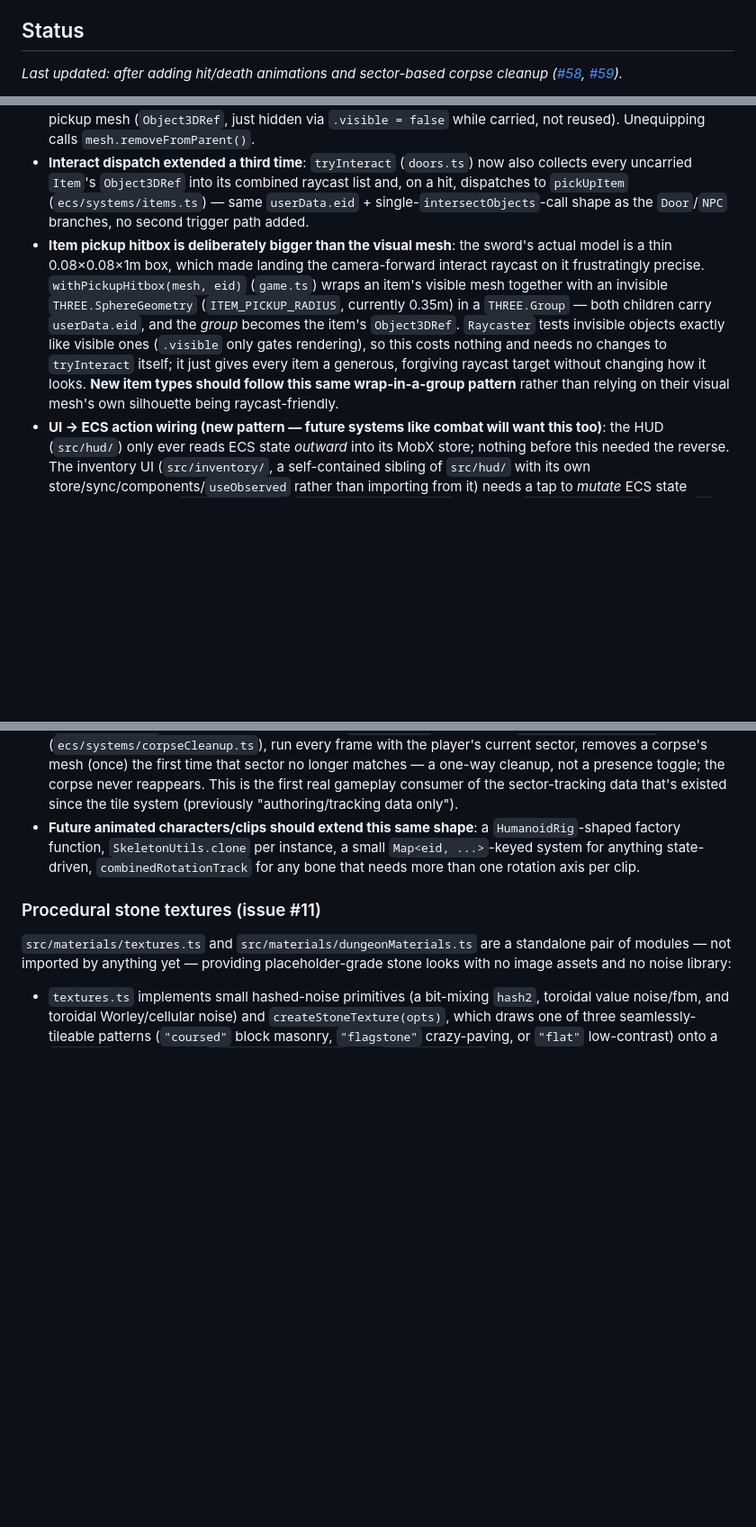
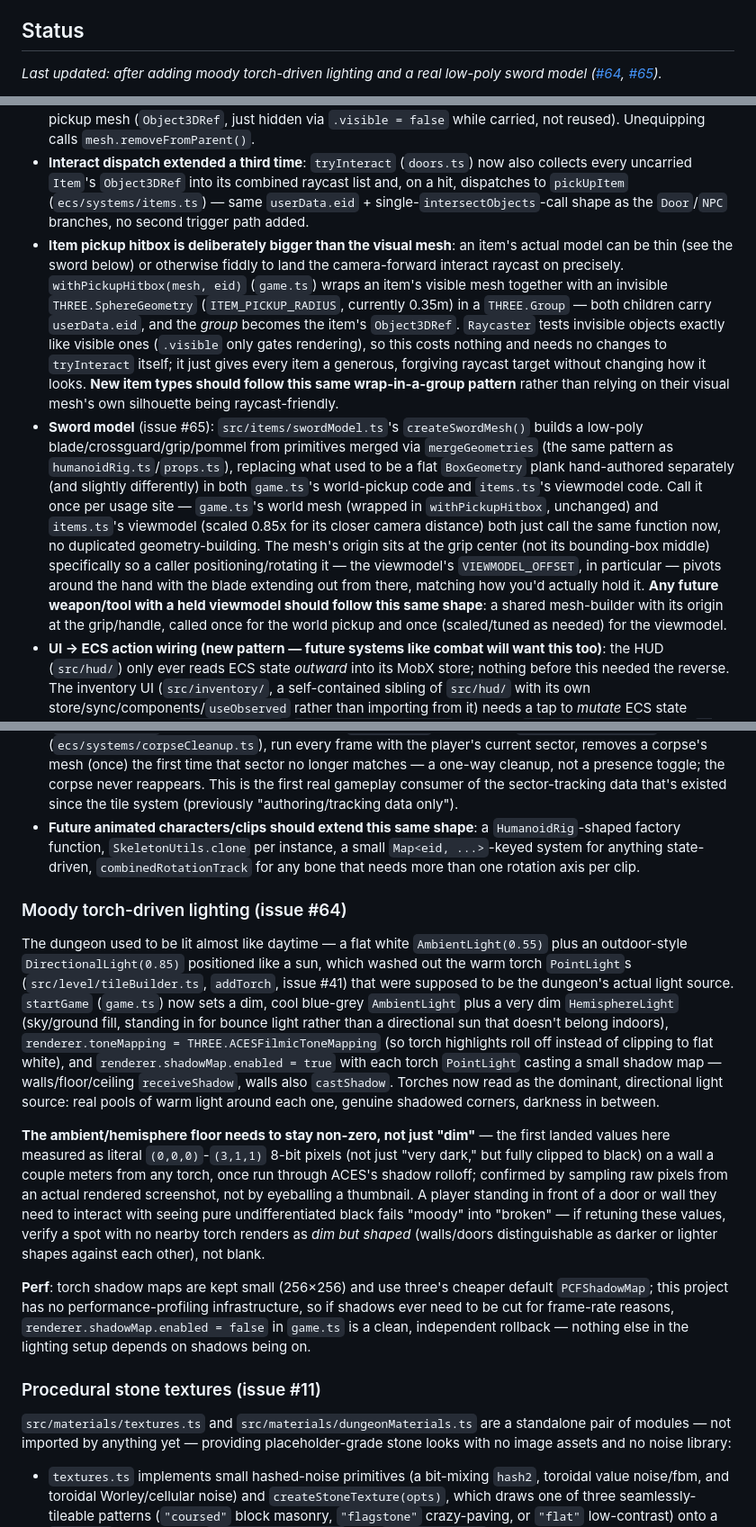
Before and after one commit to nikolajbaer/vibe-dungeon, a Markdown page: README.md, 3 parts joined by grey strips. Shown at 90% size. Drawn GitHub-style; blank space fills up the shorter version.

Commit message:
Update README status/design notes for moody lighting + sword model
Status section reflects #64/#65 (torch-driven lighting, low-poly sword)
just merged. Adds a Design Notes entry for the lighting approach —
including the non-zero-ambient-floor lesson learned while reviewing it
(the first landed values clipped to literal pure black away from
torches) — and a note on the shared sword-mesh-builder pattern in the
Inventory section for future weapon/tool viewmodels to follow.

```diff
--- a/README.md
+++ b/README.md
@@ -11,5 +11,5 @@ A web-based 3D dungeon crawler in the spirit of *Ultima Underworld*, built with
 
 ## Status
 
-_Last updated: after adding hit/death animations and sector-based corpse cleanup ([#58](../../issues/58), [#59](../../issues/59))._
+_Last updated: after adding moody torch-driven lighting and a real low-poly sword model ([#64](../../issues/64), [#65](../../issues/65))._
 
@@ -112,7 +112,8 @@ A full pickup/equip vertical slice, extending two conventions established earlie
 - **Item data model**: `src/items/itemTypes.ts` is a small static registry (`ITEM_TYPES`, keyed by id) of what an item *is* — name, Unicode icon, and an `EquipSlotKind` (`"hand"` or `null`) — the same `TILE_TYPES`-style split between shared type data and per-instance ECS state that `src/level/tiles.ts` uses. An item *instance* is a first-class entity, mirroring how `Door`/`NPC` are entities rather than fields on the player: `Item` (`itemTypeId`, in `ecs/components.ts`) plus `Position`/`Object3DRef` for one lying in the world. Picking it up (the `Item` branch of `tryInteract`, dispatched exactly like the `Door`/`NPC` branches beside it) adds `Carried` (`ownerEid`, `slot`) rather than destroying/respawning the entity; equipping/unequipping (`ecs/systems/items.ts`) only ever changes `Carried.slot` in place, between `"inventory"` and the paper-doll slots (`"head"/"torso"/"legs"/"hand-left"/"hand-right"`, only the hand ones functional today). This shape was chosen deliberately so a later container item — something else that's `Carried`-*by* rather than just carrying — fits without reworking the model, even though no container exists yet.
 - **Viewmodel**: equipping a hand-slot item attaches a small placeholder mesh directly to the *camera* (`camera.add(...)`, not the scene) at a fixed camera-relative offset (`Viewmodel` in `components.ts` holds the reference) — it rides rigidly with the view like a classic FPS weapon, independent of the item's in-world pickup mesh (`Object3DRef`, just hidden via `.visible = false` while carried, not reused). Unequipping calls `mesh.removeFromParent()`.
 - **Interact dispatch extended a third time**: `tryInteract` (`doors.ts`) now also collects every uncarried `Item`'s `Object3DRef` into its combined raycast list and, on a hit, dispatches to `pickUpItem` (`ecs/systems/items.ts`) — same `userData.eid` + single-`intersectObjects`-call shape as the `Door`/`NPC` branches, no second trigger path added.
-- **Item pickup hitbox is deliberately bigger than the visual mesh**: the sword's actual model is a thin 0.08×0.08×1m box, which made landing the camera-forward interact raycast on it frustratingly precise. `withPickupHitbox(mesh, eid)` (`game.ts`) wraps an item's visible mesh together with an invisible `THREE.SphereGeometry` (`ITEM_PICKUP_RADIUS`, currently 0.35m) in a `THREE.Group` — both children carry `userData.eid`, and the *group* becomes the item's `Object3DRef`. `Raycaster` tests invisible objects exactly like visible ones (`.visible` only gates rendering), so this costs nothing and needs no changes to `tryInteract` itself; it just gives every item a generous, forgiving raycast target without changing how it looks. **New item types should follow this same wrap-in-a-group pattern** rather than relying on their visual mesh's own silhouette being raycast-friendly.
+- **Item pickup hitbox is deliberately bigger than the visual mesh**: an item's actual model can be thin (see the sword below) or otherwise fiddly to land the camera-forward interact raycast on precisely. `withPickupHitbox(mesh, eid)` (`game.ts`) wraps an item's visible mesh together with an invisible `THREE.SphereGeometry` (`ITEM_PICKUP_RADIUS`, currently 0.35m) in a `THREE.Group` — both children carry `userData.eid`, and the *group* becomes the item's `Object3DRef`. `Raycaster` tests invisible objects exactly like visible ones (`.visible` only gates rendering), so this costs nothing and needs no changes to `tryInteract` itself; it just gives every item a generous, forgiving raycast target without changing how it looks. **New item types should follow this same wrap-in-a-group pattern** rather than relying on their visual mesh's own silhouette being raycast-friendly.
+- **Sword model** (issue #65): `src/items/swordModel.ts`'s `createSwordMesh()` builds a low-poly blade/crossguard/grip/pommel from primitives merged via `mergeGeometries` (the same pattern as `humanoidRig.ts`/`props.ts`), replacing what used to be a flat `BoxGeometry` plank hand-authored separately (and slightly differently) in both `game.ts`'s world-pickup code and `items.ts`'s viewmodel code. Call it once per usage site — `game.ts`'s world mesh (wrapped in `withPickupHitbox`, unchanged) and `items.ts`'s viewmodel (scaled 0.85x for its closer camera distance) both just call the same function now, no duplicated geometry-building. The mesh's origin sits at the grip center (not its bounding-box middle) specifically so a caller positioning/rotating it — the viewmodel's `VIEWMODEL_OFFSET`, in particular — pivots around the hand with the blade extending out from there, matching how you'd actually hold it. **Any future weapon/tool with a held viewmodel should follow this same shape**: a shared mesh-builder with its origin at the grip/handle, called once for the world pickup and once (scaled/tuned as needed) for the viewmodel.
 - **UI → ECS action wiring (new pattern — future systems like combat will want this too)**: the HUD (`src/hud/`) only ever reads ECS state *outward* into its MobX store; nothing before this needed the reverse. The inventory UI (`src/inventory/`, a self-contained sibling of `src/hud/` with its own store/sync/components/`useObserved` rather than importing from it) needs a tap to *mutate* ECS state (equip/unequip), so `inventoryStore` (`src/inventory/store.ts`) holds an `InventoryActions` object (`{ equip(itemEid), unequip(itemEid) }`) bound once from `game.ts` (`inventoryStore.bindActions(...)`) via closures over the real `world` and `camera` — Preact components call `inventoryStore.equip`/`unequip` and never touch ECS directly, and the store defaults to no-op actions until `game.ts` binds the real ones. `equipToOpenHandSlot` (`ecs/systems/items.ts`) — not the UI — decides *which* hand slot an equip goes into, so the store's `equip(itemEid)` takes no slot argument. `src/inventory/sync.ts` (`inventorySync`, run every frame from `game.ts` alongside `hudSync`) is the one-way ECS→store direction, unchanged in shape from `hudSync`. **Any future gameplay system whose UI needs to cause a world-state change (combat's attack button, a spellcasting UI, a shop) should follow this same shape**: a plain actions interface on the store, bound once from `game.ts` with closures over whatever ECS/three.js state it needs, rather than components reaching into the world themselves.
 - **Debug hooks**: `window.__vibeDungeonDebug` gained `getItemSpawns`/`getItemStates`/`getViewmodelCount` (and a `setPitch` alongside the existing `setYaw`, needed to aim the interact raycast at a specific world item during automated testing) — same pattern as the existing debug hooks, kept as permanent manual/automated smoke-testing scaffolding.
 
@@ -137,6 +138,14 @@ No Blender, no glTF import, no external DCC tool anywhere in this pipeline — e
 - **Corpses persist until the player leaves their death sector**: `combat.ts`'s kill branch no longer removes the mesh outright — it triggers the death collapse instead, and `game.ts` records which sector (`level.sectorAt`) the entity died in, via a new `DeathSector` component. `corpseCleanupSystem` (`ecs/systems/corpseCleanup.ts`), run every frame with the player's current sector, removes a corpse's mesh (once) the first time that sector no longer matches — a one-way cleanup, not a presence toggle; the corpse never reappears. This is the first real gameplay consumer of the sector-tracking data that's existed since the tile system (previously "authoring/tracking data only").
 - **Future animated characters/clips should extend this same shape**: a `HumanoidRig`-shaped factory function, `SkeletonUtils.clone` per instance, a small `Map<eid, ...>`-keyed system for anything state-driven, `combinedRotationTrack` for any bone that needs more than one rotation axis per clip.
 
+### Moody torch-driven lighting (issue #64)
+
+The dungeon used to be lit almost like daytime — a flat white `AmbientLight(0.55)` plus an outdoor-style `DirectionalLight(0.85)` positioned like a sun, which washed out the warm torch `PointLight`s (`src/level/tileBuilder.ts`, `addTorch`, issue #41) that were supposed to be the dungeon's actual light source. `startGame` (`game.ts`) now sets a dim, cool blue-grey `AmbientLight` plus a very dim `HemisphereLight` (sky/ground fill, standing in for bounce light rather than a directional sun that doesn't belong indoors), `renderer.toneMapping = THREE.ACESFilmicToneMapping` (so torch highlights roll off instead of clipping to flat white), and `renderer.shadowMap.enabled = true` with each torch `PointLight` casting a small shadow map — walls/floor/ceiling `receiveShadow`, walls also `castShadow`. Torches now read as the dominant, directional light source: real pools of warm light around each one, genuine shadowed corners, darkness in between.
+
+**The ambient/hemisphere floor needs to stay non-zero, not just "dim"** — the first landed values here measured as literal `(0,0,0)`-`(3,1,1)` 8-bit pixels (not just "very dark," but fully clipped to black) on a wall a couple meters from any torch, once run through ACES's shadow rolloff; confirmed by sampling raw pixels from an actual rendered screenshot, not by eyeballing a thumbnail. A player standing in front of a door or wall they need to interact with seeing pure undifferentiated black fails "moody" into "broken" — if retuning these values, verify a spot with no nearby torch renders as *dim but shaped* (walls/doors distinguishable as darker or lighter shapes against each other), not blank.
+
+**Perf**: torch shadow maps are kept small (256×256) and use three's cheaper default `PCFShadowMap`; this project has no performance-profiling infrastructure, so if shadows ever need to be cut for frame-rate reasons, `renderer.shadowMap.enabled = false` in `game.ts` is a clean, independent rollback — nothing else in the lighting setup depends on shadows being on.
+
 ### Procedural stone textures (issue #11)
 
 `src/materials/textures.ts` and `src/materials/dungeonMaterials.ts` are a standalone pair of modules — not imported by anything yet — providing placeholder-grade stone looks with no image assets and no noise library:
```
Also changed, not shown: other parts of README.md (+1 -1 lines).
